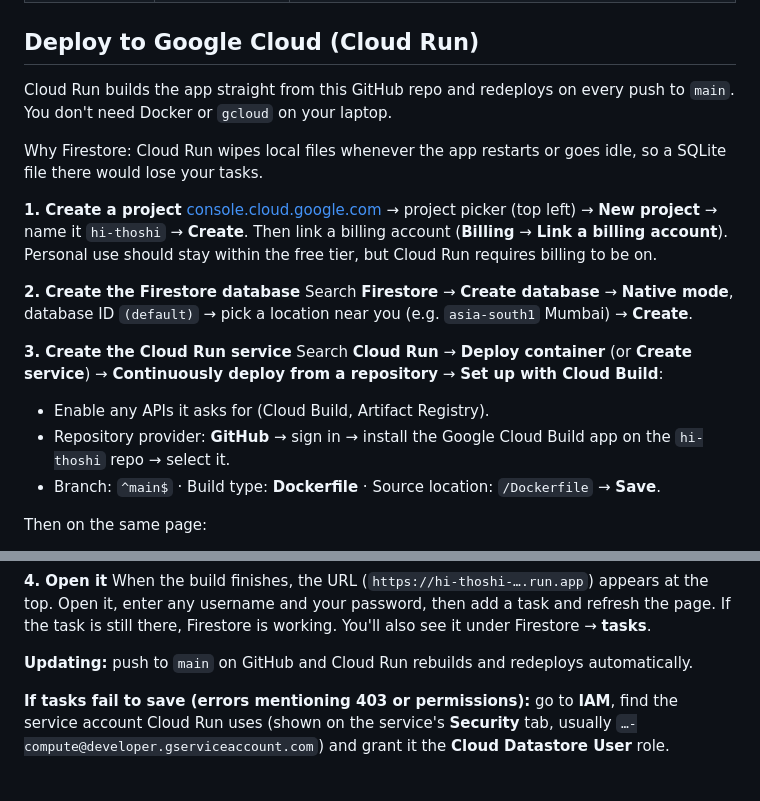
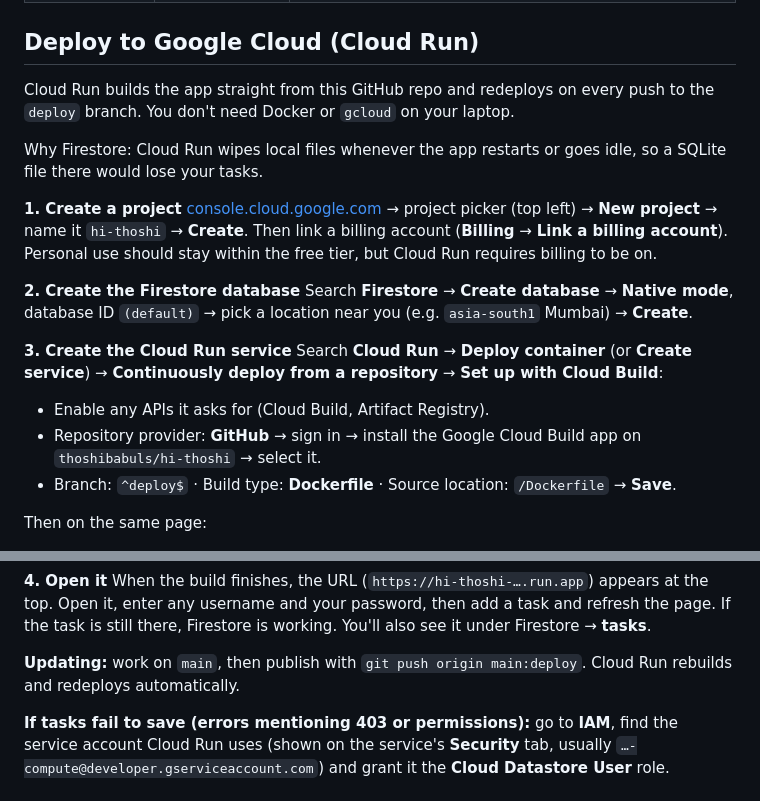
Before and after one commit to thoshibabuls/hi-thoshi, a Markdown page: README.md, 2 parts joined by grey strips. GitHub-like rendering.

Commit message:
README: deploy from the deploy branch on thoshibabuls/hi-thoshi

```diff
--- a/README.md
+++ b/README.md
@@ -61,7 +61,7 @@ trail/
 
 ## Deploy to Google Cloud (Cloud Run)
 
-Cloud Run builds the app straight from this GitHub repo and redeploys on every push to `main`. You don't need Docker or `gcloud` on your laptop.
+Cloud Run builds the app straight from this GitHub repo and redeploys on every push to the `deploy` branch. You don't need Docker or `gcloud` on your laptop.
 
 Why Firestore: Cloud Run wipes local files whenever the app restarts or goes idle, so a SQLite file there would lose your tasks.
 
@@ -74,8 +74,8 @@ Search **Firestore** → **Create database** → **Native mode**, database ID `(
 **3. Create the Cloud Run service**
 Search **Cloud Run** → **Deploy container** (or **Create service**) → **Continuously deploy from a repository** → **Set up with Cloud Build**:
 - Enable any APIs it asks for (Cloud Build, Artifact Registry).
-- Repository provider: **GitHub** → sign in → install the Google Cloud Build app on the `hi-thoshi` repo → select it.
-- Branch: `^main$` · Build type: **Dockerfile** · Source location: `/Dockerfile` → **Save**.
+- Repository provider: **GitHub** → sign in → install the Google Cloud Build app on `thoshibabuls/hi-thoshi` → select it.
+- Branch: `^deploy$` · Build type: **Dockerfile** · Source location: `/Dockerfile` → **Save**.
 
 Then on the same page:
 - Service name `hi-thoshi`, region **the same as Firestore** (e.g. `asia-south1`).
@@ -89,7 +89,7 @@ Then on the same page:
 **4. Open it**
 When the build finishes, the URL (`https://hi-thoshi-….run.app`) appears at the top. Open it, enter any username and your password, then add a task and refresh the page. If the task is still there, Firestore is working. You'll also see it under Firestore → **tasks**.
 
-**Updating:** push to `main` on GitHub and Cloud Run rebuilds and redeploys automatically.
+**Updating:** work on `main`, then publish with `git push origin main:deploy`. Cloud Run rebuilds and redeploys automatically.
 
 **If tasks fail to save (errors mentioning 403 or permissions):** go to **IAM**, find the service account Cloud Run uses (shown on the service's **Security** tab, usually `…-compute@developer.gserviceaccount.com`) and grant it the **Cloud Datastore User** role.
 
```
